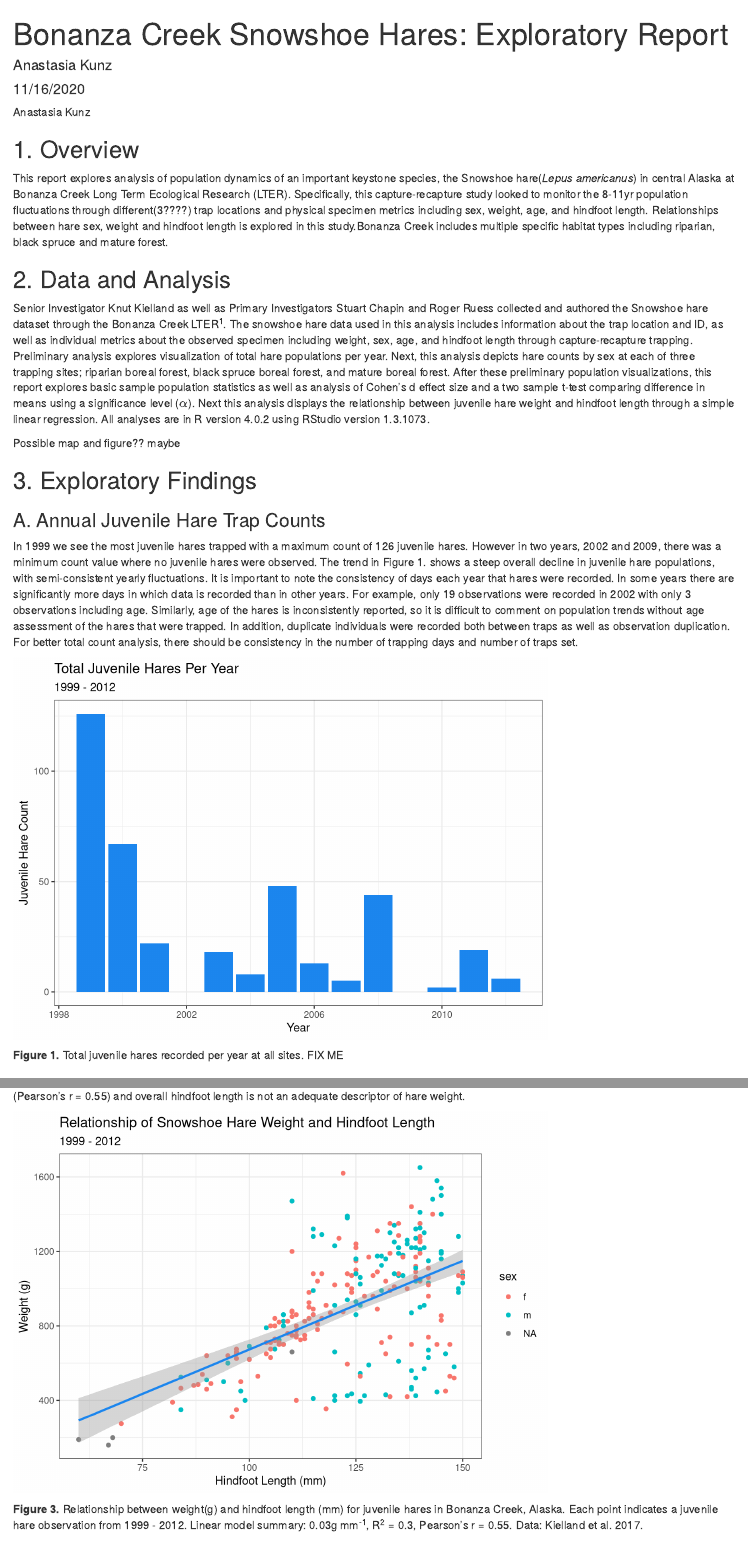
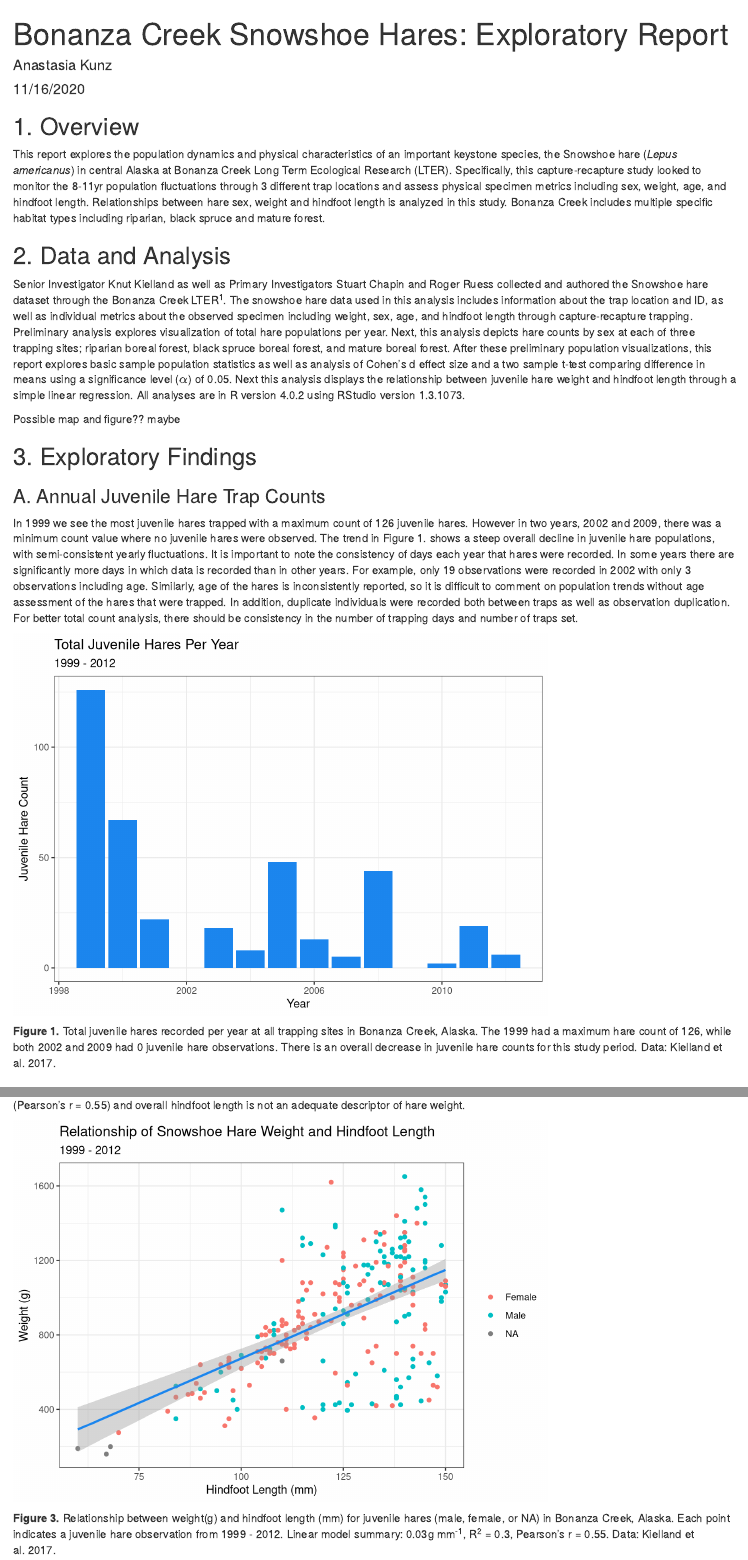
Before and after one commit to anakunz/a4-task-2-anastasiakunz, an R Markdown document (src/a4_task_2_anastasiakunz.Rmd): the page in a window 1100 px wide, from its top, and a second part further down, joined at a grey line. Rendered offline with R 4.5, knitr and Pandoc, with nearby package versions; some code elsewhere in the file could not run offline.

Commit message:
small edits

````diff
--- a/src/a4_task_2_anastasiakunz.Rmd
+++ b/src/a4_task_2_anastasiakunz.Rmd
@@ -16,7 +16,7 @@
 library(here)
 library(lubridate)
 ```
- Anastasia Kunz
+
 
 ```{r}
 # Read in data
@@ -24,11 +24,11 @@
 ```
 
 ## 1. Overview
-This report explores analysis of population dynamics of an important keystone species, the Snowshoe hare(*Lepus americanus*) in central Alaska at Bonanza Creek Long Term Ecological Research (LTER). Specifically, this capture-recapture study looked to monitor the 8-11yr population fluctuations through different(3????) trap locations and physical specimen metrics including sex, weight, age, and hindfoot length. Relationships between hare sex, weight and hindfoot length is explored in this study.Bonanza Creek includes multiple specific habitat types including riparian, black spruce and mature forest.
+This report explores the population dynamics and physical characteristics of an important keystone species, the Snowshoe hare (*Lepus americanus*) in central Alaska at Bonanza Creek Long Term Ecological Research (LTER). Specifically, this capture-recapture study looked to monitor the 8-11yr population fluctuations through 3 different trap locations and assess physical specimen metrics including sex, weight, age, and hindfoot length. Relationships between hare sex, weight and hindfoot length is analyzed in this study. Bonanza Creek includes multiple specific habitat types including riparian, black spruce and mature forest.
 
 
 ## 2. Data and Analysis
-Senior Investigator Knut Kielland as well as Primary Investigators Stuart Chapin and Roger Ruess collected and authored the Snowshoe hare dataset through the Bonanza Creek LTER^1^. The snowshoe hare data used in this analysis includes information about the trap location and ID, as well as individual metrics about the observed specimen including weight, sex, age, and hindfoot length through capture-recapture trapping. Preliminary analysis explores visualization of total hare populations per year. Next, this analysis depicts hare counts by sex at each of three trapping sites; riparian boreal forest, black spruce boreal forest, and mature boreal forest. After these preliminary population visualizations, this report explores basic sample population statistics as well as analysis of Cohen's d effect size and a two sample t-test comparing difference in means using a significance level ($\alpha$). Next this analysis displays the relationship between juvenile hare weight and hindfoot length through a simple linear regression. All analyses are in R version 4.0.2 using RStudio version 1.3.1073.
+Senior Investigator Knut Kielland as well as Primary Investigators Stuart Chapin and Roger Ruess collected and authored the Snowshoe hare dataset through the Bonanza Creek LTER^1^. The snowshoe hare data used in this analysis includes information about the trap location and ID, as well as individual metrics about the observed specimen including weight, sex, age, and hindfoot length through capture-recapture trapping. Preliminary analysis explores visualization of total hare populations per year. Next, this analysis depicts hare counts by sex at each of three trapping sites; riparian boreal forest, black spruce boreal forest, and mature boreal forest. After these preliminary population visualizations, this report explores basic sample population statistics as well as analysis of Cohen's d effect size and a two sample t-test comparing difference in means using a significance level ($\alpha$) of 0.05. Next this analysis displays the relationship between juvenile hare weight and hindfoot length through a simple linear regression. All analyses are in R version 4.0.2 using RStudio version 1.3.1073.
 
 
 
@@ -60,7 +60,7 @@
 
 ```
 
-**Figure 1.** Total juvenile hares recorded per year at all sites. FIX ME
+**Figure 1.** Total juvenile hares recorded per year at all trapping sites in Bonanza Creek, Alaska. The 1999 had a maximum hare count of 126, while both 2002 and 2009 had 0 juvenile hare observations. There is an overall decrease in juvenile hare counts for this study period. Data: Kielland et al. 2017.
 
 
 ### B. Visualize Juvenille Hare Weights
@@ -177,12 +174,18 @@
 cor_hare_tidy <- tidy(cor_hare)
 ```
 
-
 Figure 3 explores the relationship between juvenile hare weight and hindfoot length. Using a simple linear regression, we see that hindfoot lenghth very roughly predicts hare weight (p < 0.001, R^2^ = `r round(lm_hare_glance$r.squared, 2)`) with an average slope of $\beta$~1~ = `r round(lm_hare_tidy[2,2], 2)`g mm^-1^. We find that the correlation is not very strong (Pearson's r = `r round(cor_hare_tidy$estimate, 2)`) and overall hindfoot length is not an adequate descriptor of hare weight.
 
 ```{r}
-ggplot(juvenile_hare_weight, aes(x = hindft, y = weight))+
-  geom_point(aes(color = sex))+
+compare_hare_weight <- juvenile_hare_weight%>%
+   mutate(sex_update = case_when(
+    sex == "m" ~ "Male",
+    sex == "f" ~ "Female",
+    sex == "NA" ~ "N/A"
+  ))
+
+ggplot(compare_hare_weight, aes(x = hindft, y = weight))+
+  geom_point(aes(color = sex_update))+
   geom_smooth(method = lm, color = "dodgerblue2")+
   theme_bw()+
   labs(
@@ -190,10 +193,11 @@
     y = "Weight (g)",
     title = "Relationship of Snowshoe Hare Weight and Hindfoot Length",
     subtitle = "1999 - 2012"
-  )
+  )+
+   theme(legend.title = element_blank())
 ```
 
-**Figure 3.** Relationship between weight(g) and hindfoot length (mm) for juvenile hares in Bonanza Creek, Alaska. Each point indicates a juvenile hare observation from 1999 - 2012. Linear model summary: `r round(lm_hare_tidy[2,2], 2)`g mm^-1^, R^2^ = `r round(lm_hare_glance$r.squared, 2)`, Pearson's r = `r round(cor_hare_tidy$estimate, 2)`. Data: Kielland et al. 2017.
+**Figure 3.** Relationship between weight(g) and hindfoot length (mm) for juvenile hares (male, female, or NA) in Bonanza Creek, Alaska. Each point indicates a juvenile hare observation from 1999 - 2012. Linear model summary: `r round(lm_hare_tidy[2,2], 2)`g mm^-1^, R^2^ = `r round(lm_hare_glance$r.squared, 2)`, Pearson's r = `r round(cor_hare_tidy$estimate, 2)`. Data: Kielland et al. 2017.
 
 ## 4. Summary
 
````
Also changed, not shown: src/a4_task_2_anastasiakunz.html, src/a4_task_2_anastasiakunz.Rmd (7 more changed lines).
